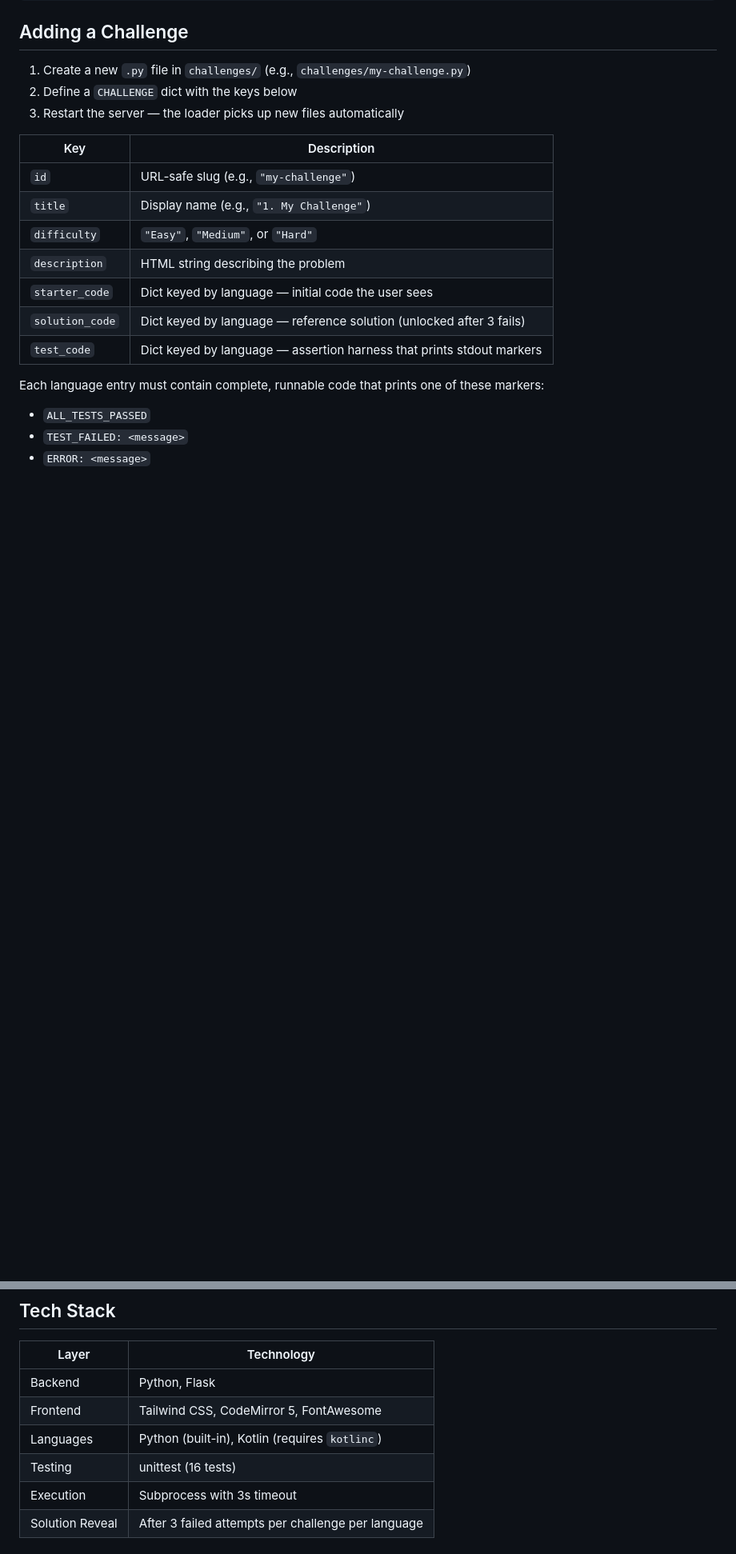
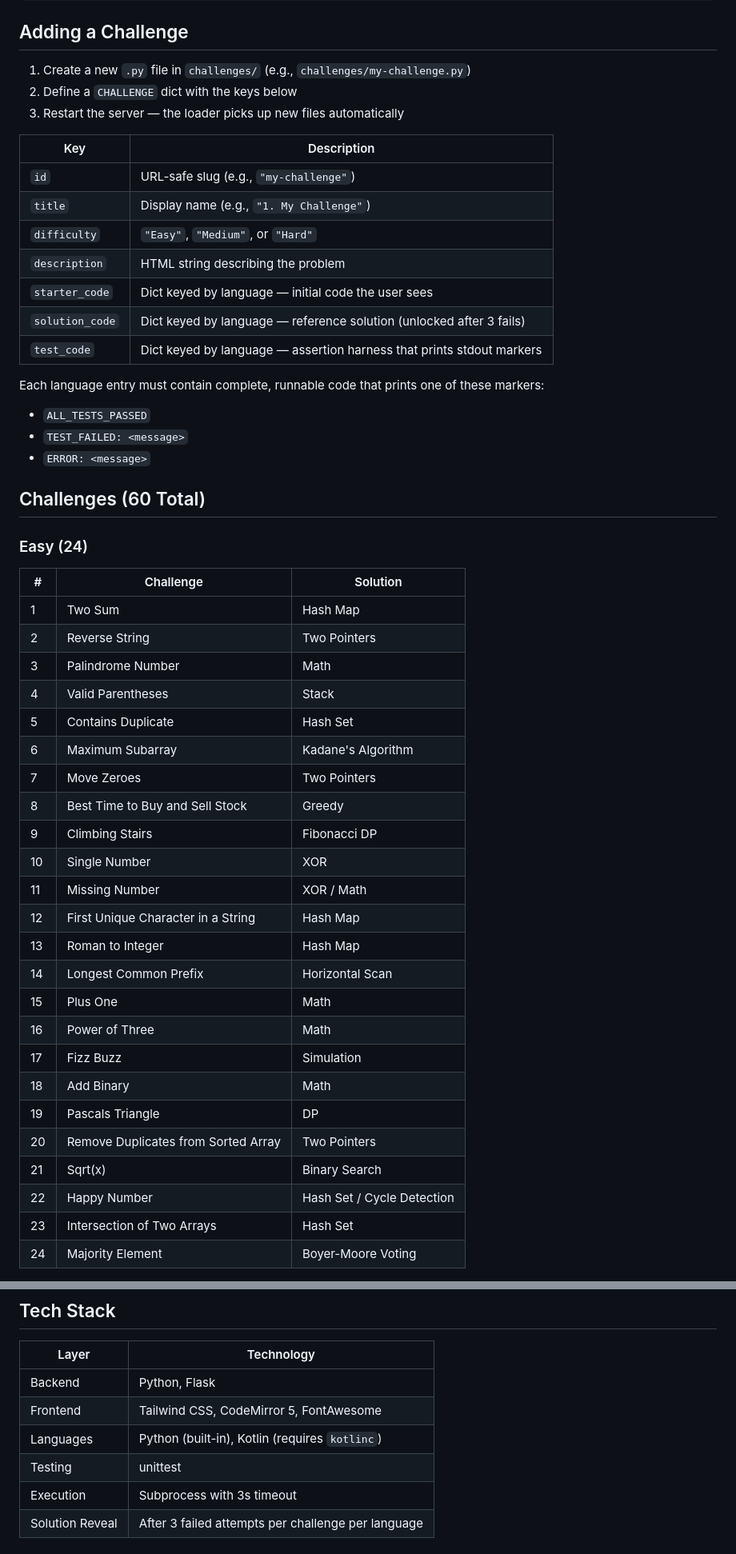
Before and after one commit to shreyashp47/OpenCodeLeet, a Markdown page: README.md, 2 parts joined by grey strips. Shown at 80% size. GitHub-like rendering; blank space fills up the shorter version.

```diff
--- a/README.md
+++ b/README.md
@@ -77,3 +79,33 @@ Each language entry must contain complete, runnable code that prints one of thes
 - `TEST_FAILED: <message>`
 - `ERROR: <message>`
 
+## Challenges (60 Total)
+
+### Easy (24)
+| # | Challenge | Solution |
+|---|-----------|----------|
+| 1 | Two Sum | Hash Map |
+| 2 | Reverse String | Two Pointers |
+| 3 | Palindrome Number | Math |
+| 4 | Valid Parentheses | Stack |
+| 5 | Contains Duplicate | Hash Set |
+| 6 | Maximum Subarray | Kadane's Algorithm |
+| 7 | Move Zeroes | Two Pointers |
+| 8 | Best Time to Buy and Sell Stock | Greedy |
+| 9 | Climbing Stairs | Fibonacci DP |
+| 10 | Single Number | XOR |
+| 11 | Missing Number | XOR / Math |
+| 12 | First Unique Character in a String | Hash Map |
+| 13 | Roman to Integer | Hash Map |
+| 14 | Longest Common Prefix | Horizontal Scan |
+| 15 | Plus One | Math |
+| 16 | Power of Three | Math |
+| 17 | Fizz Buzz | Simulation |
+| 18 | Add Binary | Math |
+| 19 | Pascals Triangle | DP |
+| 20 | Remove Duplicates from Sorted Array | Two Pointers |
+| 21 | Sqrt(x) | Binary Search |
+| 22 | Happy Number | Hash Set / Cycle Detection |
+| 23 | Intersection of Two Arrays | Hash Set |
+| 24 | Majority Element | Boyer-Moore Voting |
+
@@ -111,7 +176,7 @@ python/
 | Backend | Python, Flask |
 | Frontend | Tailwind CSS, CodeMirror 5, FontAwesome |
 | Languages | Python (built-in), Kotlin (requires `kotlinc`) |
-| Testing | unittest (16 tests) |
+| Testing | unittest |
 | Execution | Subprocess with 3s timeout |
 | Solution Reveal | After 3 failed attempts per challenge per language |
 
```
Also changed, not shown: other parts of README.md (+46 -11 lines).
